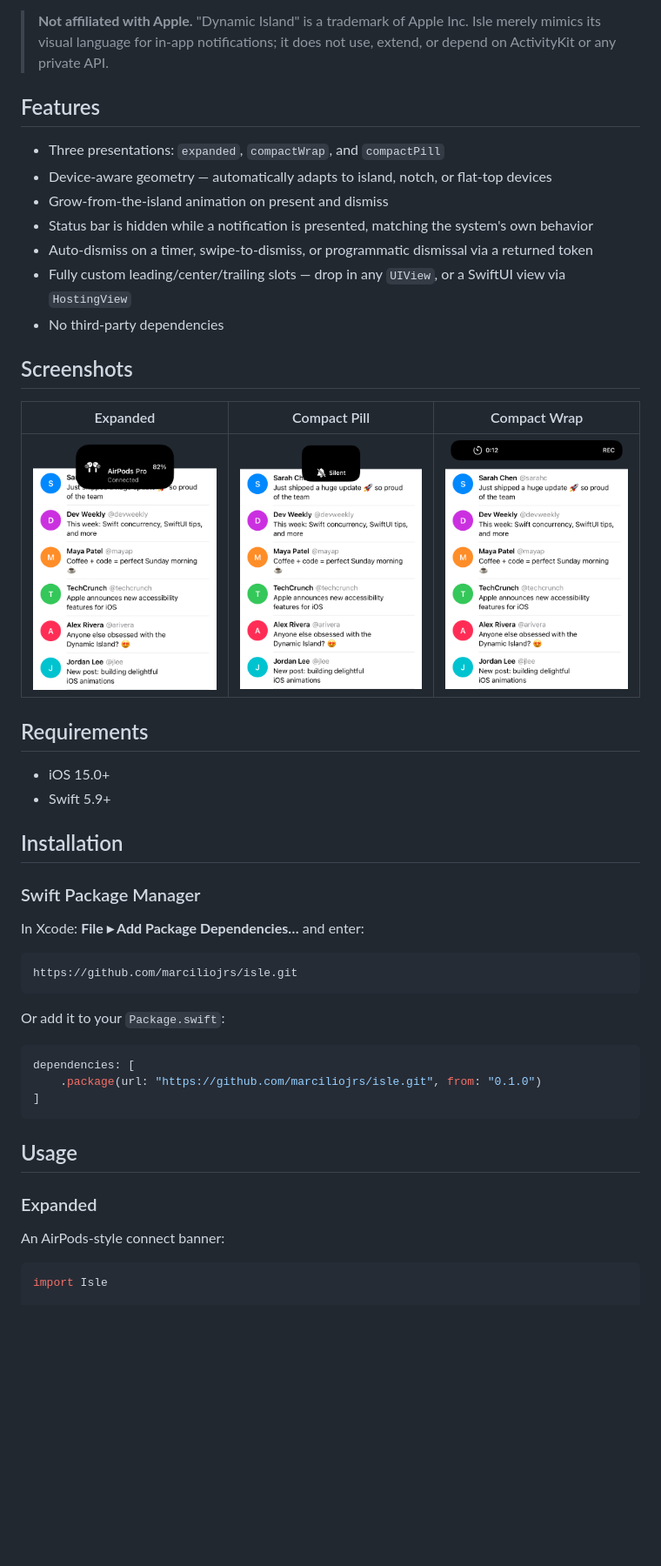
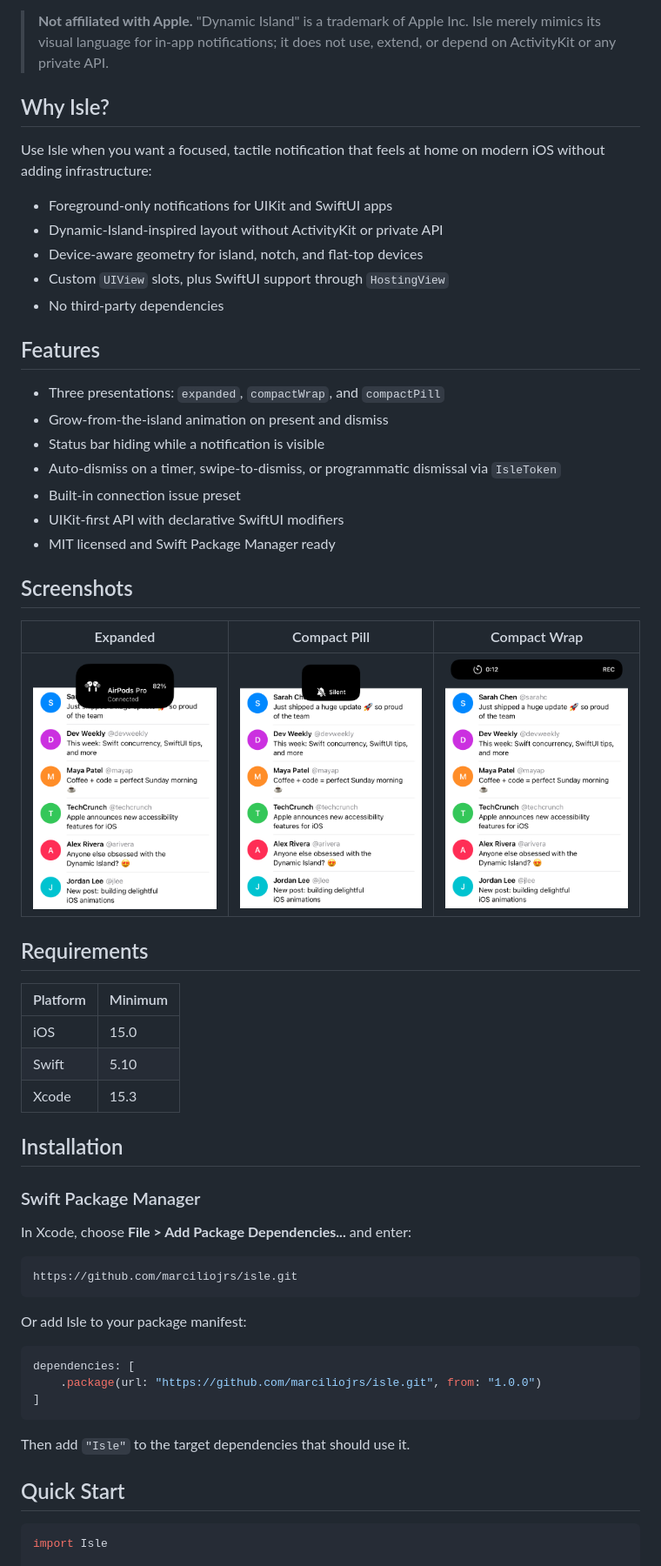
Before and after one commit to marciliojrs/isle, a Markdown page: README.md, the part around one of its changes. Shown at 87% size. Drawn GitHub-style; blank space fills up the shorter version.

````diff
--- a/README.md
+++ b/README.md
@@ -6,15 +21,25 @@ Isle draws a fake, in-app Dynamic-Island-styled notification overlay on top of y
 
 > **Not affiliated with Apple.** "Dynamic Island" is a trademark of Apple Inc. Isle merely mimics its visual language for in-app notifications; it does not use, extend, or depend on ActivityKit or any private API.
+
+## Why Isle?
+
+Use Isle when you want a focused, tactile notification that feels at home on modern iOS without adding infrastructure:
+
+- Foreground-only notifications for UIKit and SwiftUI apps
+- Dynamic-Island-inspired layout without ActivityKit or private API
+- Device-aware geometry for island, notch, and flat-top devices
+- Custom `UIView` slots, plus SwiftUI support through `HostingView`
+- No third-party dependencies
 
 ## Features
 
 - Three presentations: `expanded`, `compactWrap`, and `compactPill`
-- Device-aware geometry — automatically adapts to island, notch, or flat-top devices
 - Grow-from-the-island animation on present and dismiss
-- Status bar is hidden while a notification is presented, matching the system's own behavior
-- Auto-dismiss on a timer, swipe-to-dismiss, or programmatic dismissal via a returned token
-- Fully custom leading/center/trailing slots — drop in any `UIView`, or a SwiftUI view via `HostingView`
-- No third-party dependencies
+- Status bar hiding while a notification is visible
+- Auto-dismiss on a timer, swipe-to-dismiss, or programmatic dismissal via `IsleToken`
+- Built-in connection issue preset
+- UIKit-first API with declarative SwiftUI modifiers
+- MIT licensed and Swift Package Manager ready
 
 ## Screenshots
 
@@ -24,32 +49,33 @@ Isle draws a fake, in-app Dynamic-Island-styled notification overlay on top of y
 
 ## Requirements
 
-- iOS 15.0+
-- Swift 5.9+
+| Platform | Minimum |
+| --- | --- |
+| iOS | 15.0 |
+| Swift | 5.10 |
+| Xcode | 15.3 |
 
 ## Installation
 
 ### Swift Package Manager
 
-In Xcode: **File ▸ Add Package Dependencies…** and enter:
+In Xcode, choose **File > Add Package Dependencies...** and enter:
 
-```
+```text
 https://github.com/marciliojrs/isle.git
 ```
 
-Or add it to your `Package.swift`:
+Or add Isle to your package manifest:
 
 ```swift
 dependencies: [
-    .package(url: "https://github.com/marciliojrs/isle.git", from: "0.1.0")
+    .package(url: "https://github.com/marciliojrs/isle.git", from: "1.0.0")
 ]
 ```
 
-## Usage
+Then add `"Isle"` to the target dependencies that should use it.
 
-### Expanded
-
-An AirPods-style connect banner:
+## Quick Start
 
 ```swift
 import Isle
````
Also changed, not shown: other parts of README.md (+117 -31 lines), .github/ISSUE_TEMPLATE/bug_report.md (added, +37 -0 lines), .github/ISSUE_TEMPLATE/feature_request.md (added, +23 -0 lines), .github/pull_request_template.md (added, +18 -0 lines), CHANGELOG.md (added, +17 -0 lines), CONTRIBUTING.md (added, +54 -0 lines), isle.png (added).
